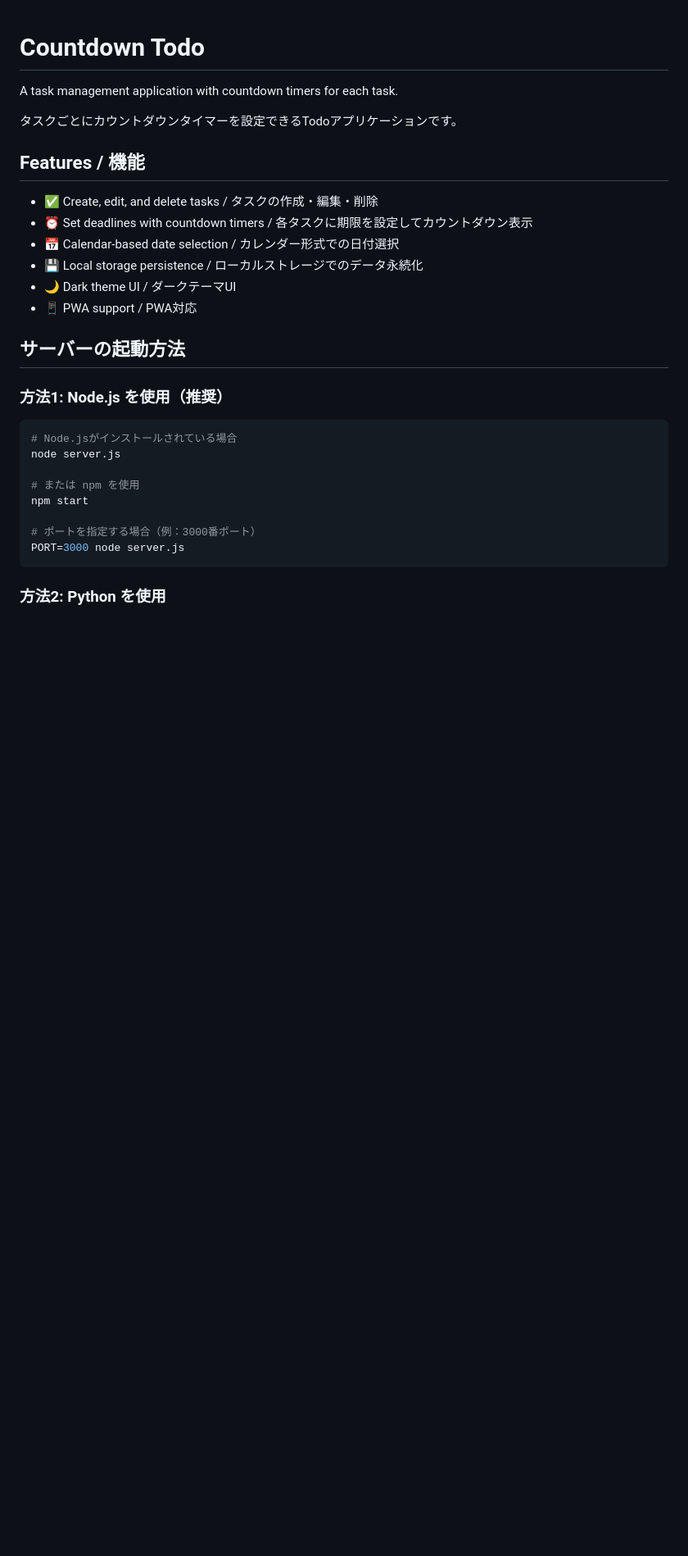
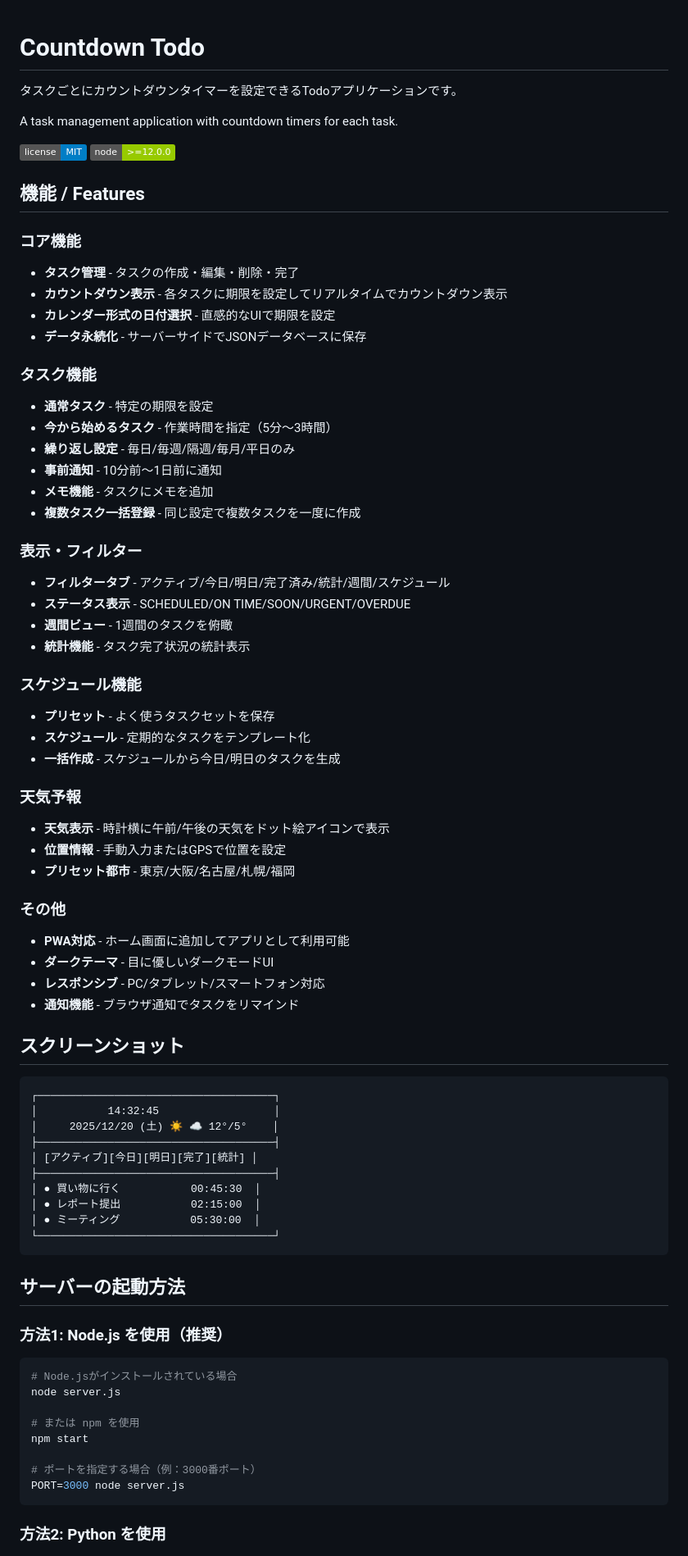
Before and after one commit to yyamada722/countdown_todo, a Markdown page: README.md, the part around one of its changes. Shown at 82% size. Drawn GitHub-style; badges without logos; blank space fills up the shorter version.

````diff
--- a/README.md
+++ b/README.md
@@ -1,17 +1,64 @@
 # Countdown Todo
+
+タスクごとにカウントダウンタイマーを設定できるTodoアプリケーションです。
 
 A task management application with countdown timers for each task.
 
-タスクごとにカウントダウンタイマーを設定できるTodoアプリケーションです。
+![License](https://img.shields.io/badge/license-MIT-blue.svg)
+![Node](https://img.shields.io/badge/node-%3E%3D12.0.0-green.svg)
 
-## Features / 機能
+## 機能 / Features
 
-- ✅ Create, edit, and delete tasks / タスクの作成・編集・削除
-- ⏰ Set deadlines with countdown timers / 各タスクに期限を設定してカウントダウン表示
-- 📅 Calendar-based date selection / カレンダー形式での日付選択
-- 💾 Local storage persistence / ローカルストレージでのデータ永続化
-- 🌙 Dark theme UI / ダークテーマUI
-- 📱 PWA support / PWA対応
+### コア機能
+- **タスク管理** - タスクの作成・編集・削除・完了
+- **カウントダウン表示** - 各タスクに期限を設定してリアルタイムでカウントダウン表示
+- **カレンダー形式の日付選択** - 直感的なUIで期限を設定
+- **データ永続化** - サーバーサイドでJSONデータベースに保存
+
+### タスク機能
+- **通常タスク** - 特定の期限を設定
+- **今から始めるタスク** - 作業時間を指定（5分〜3時間）
+- **繰り返し設定** - 毎日/毎週/隔週/毎月/平日のみ
+- **事前通知** - 10分前〜1日前に通知
+- **メモ機能** - タスクにメモを追加
+- **複数タスク一括登録** - 同じ設定で複数タスクを一度に作成
+
+### 表示・フィルター
+- **フィルタータブ** - アクティブ/今日/明日/完了済み/統計/週間/スケジュール
+- **ステータス表示** - SCHEDULED/ON TIME/SOON/URGENT/OVERDUE
+- **週間ビュー** - 1週間のタスクを俯瞰
+- **統計機能** - タスク完了状況の統計表示
+
+### スケジュール機能
+- **プリセット** - よく使うタスクセットを保存
+- **スケジュール** - 定期的なタスクをテンプレート化
+- **一括作成** - スケジュールから今日/明日のタスクを生成
+
+### 天気予報
+- **天気表示** - 時計横に午前/午後の天気をドット絵アイコンで表示
+- **位置情報** - 手動入力またはGPSで位置を設定
+- **プリセット都市** - 東京/大阪/名古屋/札幌/福岡
+
+### その他
+- **PWA対応** - ホーム画面に追加してアプリとして利用可能
+- **ダークテーマ** - 目に優しいダークモードUI
+- **レスポンシブ** - PC/タブレット/スマートフォン対応
+- **通知機能** - ブラウザ通知でタスクをリマインド
+
+## スクリーンショット
+
+```
+┌─────────────────────────────────────┐
+│           14:32:45                  │
+│     2025/12/20 (土) ☀️ ☁️ 12°/5°    │
+├─────────────────────────────────────┤
+│ [アクティブ][今日][明日][完了][統計] │
+├─────────────────────────────────────┤
+│ ● 買い物に行く           00:45:30  │
+│ ● レポート提出           02:15:00  │
+│ ● ミーティング           05:30:00  │
+└─────────────────────────────────────┘
+```
 
 ## サーバーの起動方法
 
````
Also changed, not shown: other parts of README.md (+103 -35 lines).
